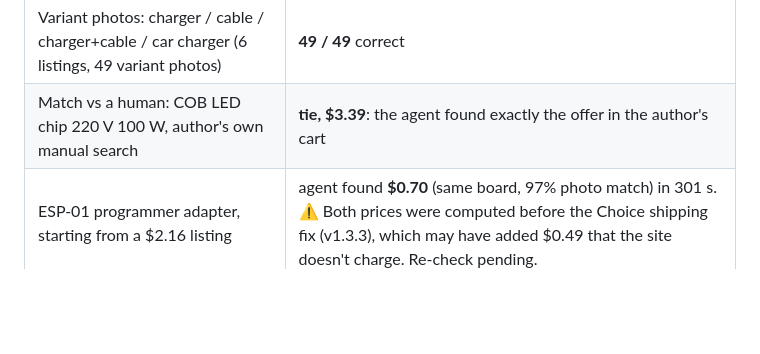
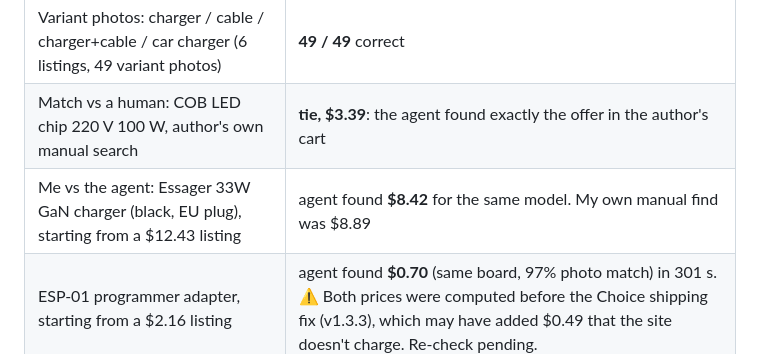
Before and after one commit to helgard-orlm/pricehunt, a Markdown page: README.md, the part around the change. Drawn GitHub-style; blank space fills up the shorter version.

Commit message:
README: third match: Essager 33W from $12.43, agent $8.42 vs helgard's manual $8.89
Co-Authored-By: Claude Opus 5.5 <noreply@anthropic.com>

```diff
--- a/README.md
+++ b/README.md
@@ -47,6 +47,7 @@ All numbers below were measured with **MiniCPM-V 4.7 (35B-A3B, Q6_K)** served by
 |---|---|
 | Variant photos: charger / cable / charger+cable / car charger (6 listings, 49 variant photos) | **49 / 49** correct |
 | Match vs a human: COB LED chip 220 V 100 W, author's own manual search | **tie, $3.39**: the agent found exactly the offer in the author's cart |
+| Me vs the agent: Essager 33W GaN charger (black, EU plug), starting from a $12.43 listing | agent found **$8.42** for the same model. My own manual find was $8.89 |
 | ESP-01 programmer adapter, starting from a $2.16 listing | agent found **$0.70** (same board, 97% photo match) in 301 s. ⚠ Both prices were computed before the Choice shipping fix (v1.3.3), which may have added $0.49 that the site doesn't charge. Re-check pending. |
 
 What is **not** measured yet:
```
